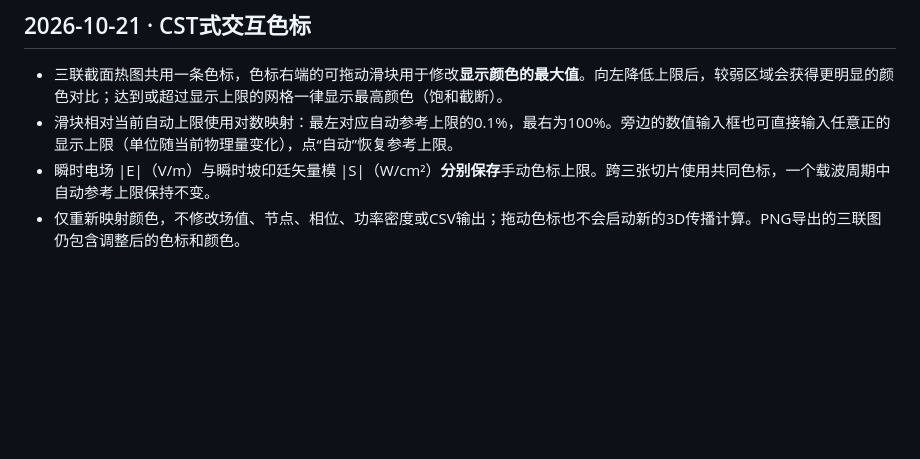
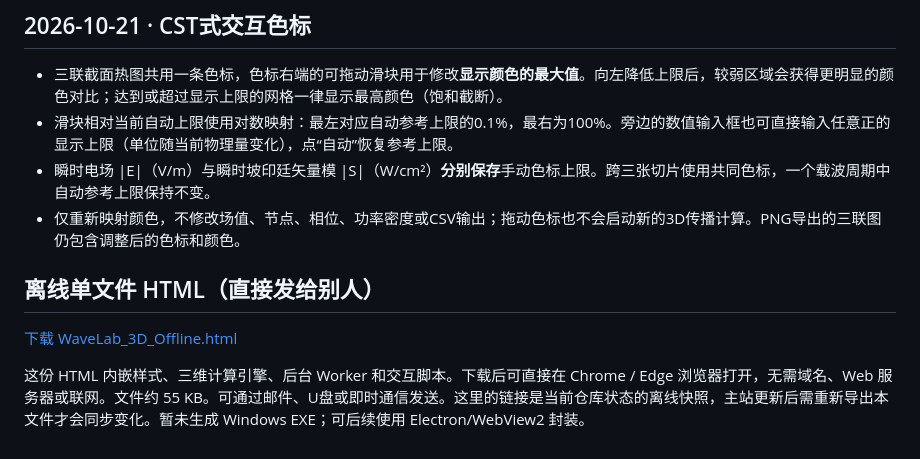
Before and after one commit to huiw11512-dotcom/sar-aperture-lab, a Markdown page: wave-lab/README.md, the part around the change. GitHub-like rendering; blank space fills up the shorter version.

Commit message:
Add link and usage instructions for zero-install shareable offline single-HTML build

```diff
--- a/wave-lab/README.md
+++ b/wave-lab/README.md
@@ -50,3 +50,9 @@
 - 滑块相对当前自动上限使用对数映射：最左对应自动参考上限的0.1%，最右为100%。旁边的数值输入框也可直接输入任意正的显示上限（单位随当前物理量变化），点“自动”恢复参考上限。
 - 瞬时电场 |E|（V/m）与瞬时坡印廷矢量模 |S|（W/cm²）**分别保存**手动色标上限。跨三张切片使用共同色标，一个载波周期中自动参考上限保持不变。
 - 仅重新映射颜色，不修改场值、节点、相位、功率密度或CSV输出；拖动色标也不会启动新的3D传播计算。PNG导出的三联图仍包含调整后的色标和颜色。
+
+## 离线单文件 HTML（直接发给别人）
+
+[下载 WaveLab_3D_Offline.html](./WaveLab_3D_Offline.html)
+
+这份 HTML 内嵌样式、三维计算引擎、后台 Worker 和交互脚本。下载后可直接在 Chrome / Edge 浏览器打开，无需域名、Web 服务器或联网。文件约 55 KB。可通过邮件、U盘或即时通信发送。这里的链接是当前仓库状态的离线快照，主站更新后需重新导出本文件才会同步变化。暂未生成 Windows EXE；可后续使用 Electron/WebView2 封装。
```
